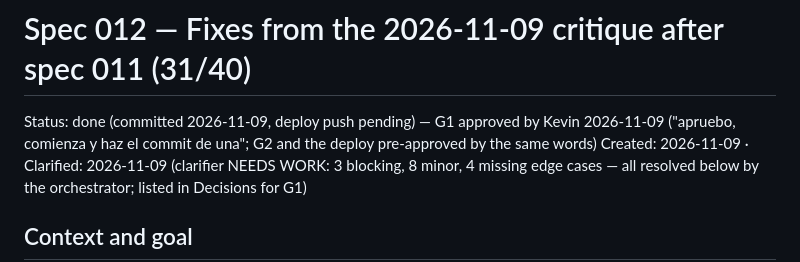
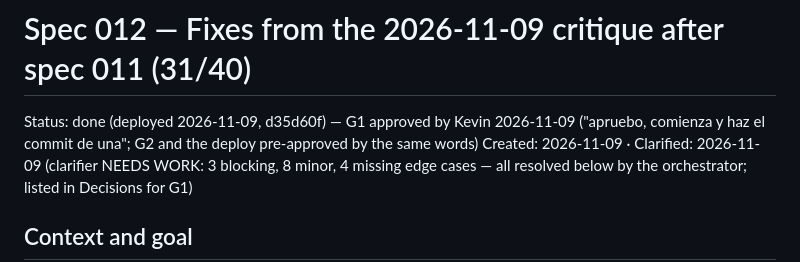
Before and after one commit to KevinPerez2701/softball-lineup, a Markdown page: specs/012-critique-fifth/spec.md, the part around the change. Rendered like a GitHub page.

```diff
--- a/specs/012-critique-fifth/spec.md
+++ b/specs/012-critique-fifth/spec.md
@@ -1,6 +1,6 @@
 # Spec 012 — Fixes from the 2026-11-09 critique after spec 011 (31/40)
 
-Status: done (committed 2026-11-09, deploy push pending) — G1 approved by Kevin 2026-11-09 ("apruebo, comienza y haz el commit de una"; G2 and the deploy pre-approved by the same words)
+Status: done (deployed 2026-11-09, d35d60f) — G1 approved by Kevin 2026-11-09 ("apruebo, comienza y haz el commit de una"; G2 and the deploy pre-approved by the same words)
 Created: 2026-11-09 · Clarified: 2026-11-09 (clarifier NEEDS WORK: 3 blocking, 8 minor, 4 missing edge cases — all
 resolved below by the orchestrator; listed in Decisions for G1)
 
```
Also changed, not shown: STATUS.md (+3 -3 lines).
